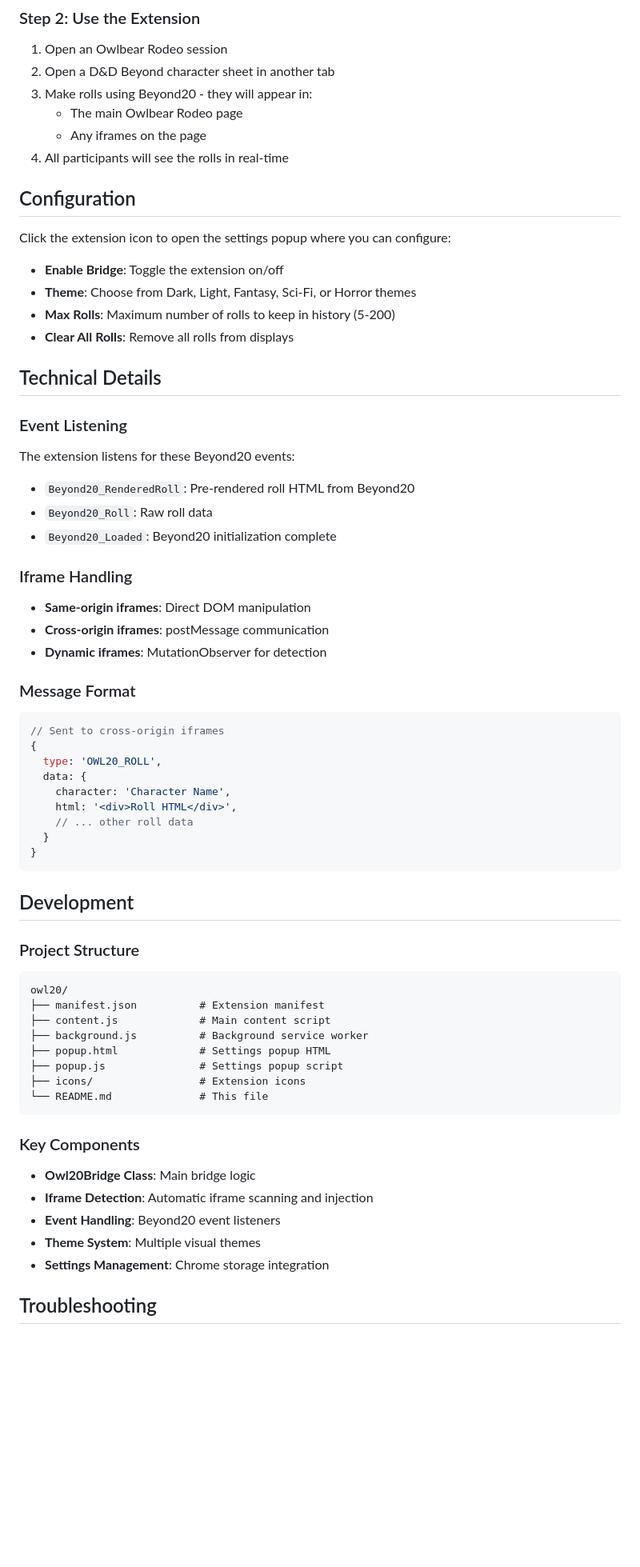
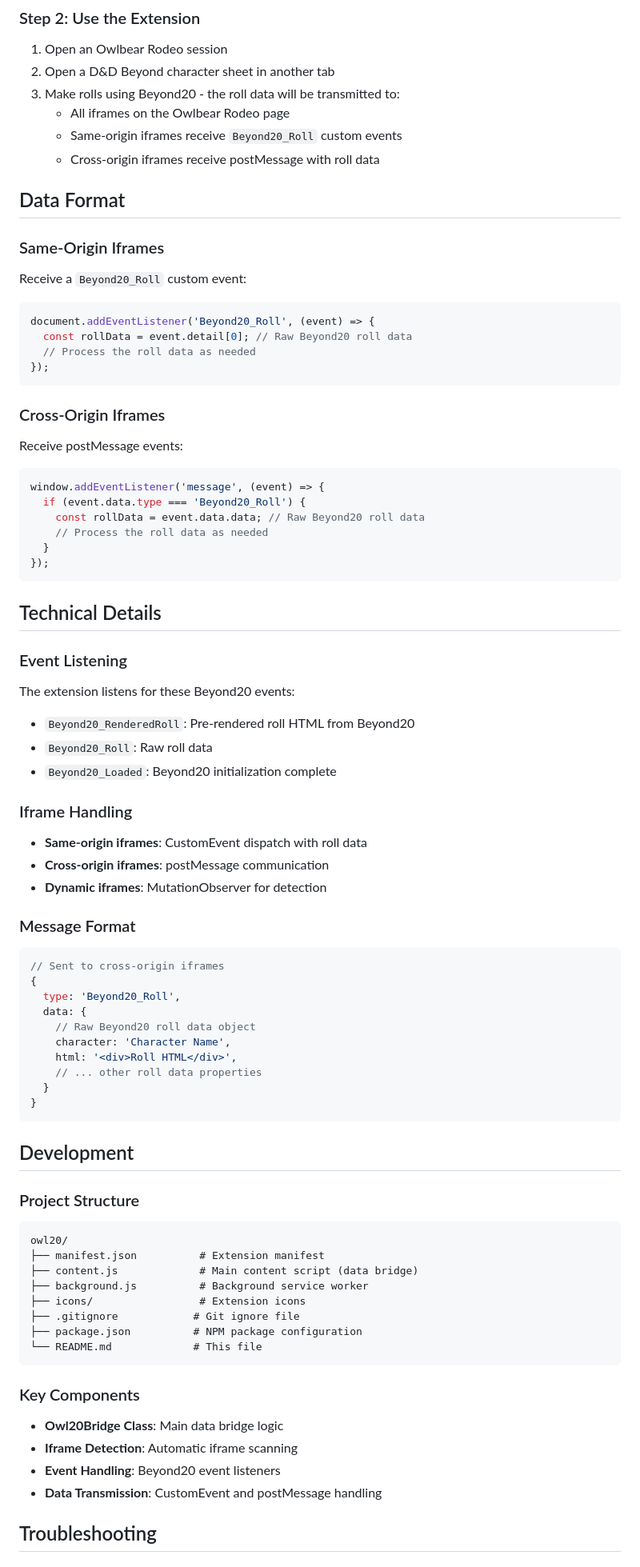
Before and after one commit to uberdragon/owl20, a Markdown page: README.md, the part around the change printed below. Shown: that part at 80% size. Drawn GitHub-style; blank space fills up the shorter version.

Commit message:
Update README to reflect data-only functionality
- Remove references to visual display and themes
- Update features to focus on data transmission
- Add code examples for iframe event handling
- Update project structure and troubleshooting
- Clarify that extension passes raw JSON data only

````diff
--- a/README.md
+++ b/README.md
@@ -60,19 +58,32 @@ The extension automatically:
 
 1. Open an Owlbear Rodeo session
 2. Open a D&D Beyond character sheet in another tab
-3. Make rolls using Beyond20 - they will appear in:
-   - The main Owlbear Rodeo page
-   - Any iframes on the page
-4. All participants will see the rolls in real-time
+3. Make rolls using Beyond20 - the roll data will be transmitted to:
+   - All iframes on the Owlbear Rodeo page
+   - Same-origin iframes receive `Beyond20_Roll` custom events
+   - Cross-origin iframes receive postMessage with roll data
 
-## Configuration
+## Data Format
 
-Click the extension icon to open the settings popup where you can configure:
+### Same-Origin Iframes
+Receive a `Beyond20_Roll` custom event:
+```javascript
+document.addEventListener('Beyond20_Roll', (event) => {
+  const rollData = event.detail[0]; // Raw Beyond20 roll data
+  // Process the roll data as needed
+});
+```
 
-- **Enable Bridge**: Toggle the extension on/off
-- **Theme**: Choose from Dark, Light, Fantasy, Sci-Fi, or Horror themes
-- **Max Rolls**: Maximum number of rolls to keep in history (5-200)
-- **Clear All Rolls**: Remove all rolls from displays
+### Cross-Origin Iframes
+Receive postMessage events:
+```javascript
+window.addEventListener('message', (event) => {
+  if (event.data.type === 'Beyond20_Roll') {
+    const rollData = event.data.data; // Raw Beyond20 roll data
+    // Process the roll data as needed
+  }
+});
+```
 
 ## Technical Details
 
@@ -85,7 +96,7 @@ The extension listens for these Beyond20 events:
 
 ### Iframe Handling
 
-- **Same-origin iframes**: Direct DOM manipulation
+- **Same-origin iframes**: CustomEvent dispatch with roll data
 - **Cross-origin iframes**: postMessage communication
 - **Dynamic iframes**: MutationObserver for detection
 
@@ -94,11 +105,12 @@ The extension listens for these Beyond20 events:
 ```javascript
 // Sent to cross-origin iframes
 {
-  type: 'OWL20_ROLL',
+  type: 'Beyond20_Roll',
   data: {
+    // Raw Beyond20 roll data object
     character: 'Character Name',
     html: '<div>Roll HTML</div>',
-    // ... other roll data
+    // ... other roll data properties
   }
 }
 ```
@@ -110,21 +122,20 @@ The extension listens for these Beyond20 events:
 ```
 owl20/
 ├── manifest.json          # Extension manifest
-├── content.js             # Main content script
+├── content.js             # Main content script (data bridge)
 ├── background.js          # Background service worker
-├── popup.html             # Settings popup HTML
-├── popup.js               # Settings popup script
 ├── icons/                 # Extension icons
-└── README.md              # This file
+├── .gitignore            # Git ignore file
+├── package.json          # NPM package configuration
+└── README.md             # This file
 ```
 
 ### Key Components
 
-- **Owl20Bridge Class**: Main bridge logic
-- **Iframe Detection**: Automatic iframe scanning and injection
+- **Owl20Bridge Class**: Main data bridge logic
+- **Iframe Detection**: Automatic iframe scanning
 - **Event Handling**: Beyond20 event listeners
-- **Theme System**: Multiple visual themes
-- **Settings Management**: Chrome storage integration
+- **Data Transmission**: CustomEvent and postMessage handling
 
 ## Troubleshooting
 
````
Also changed, not shown: other parts of README.md (+18 -19 lines).
